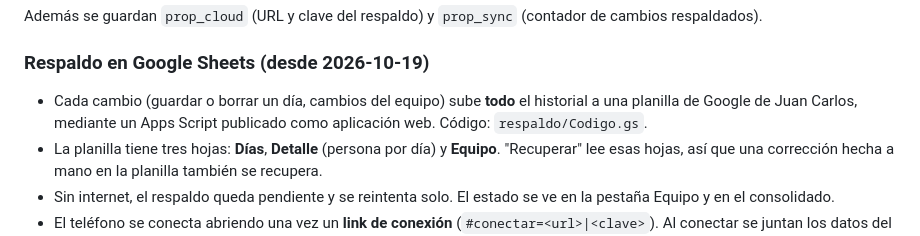
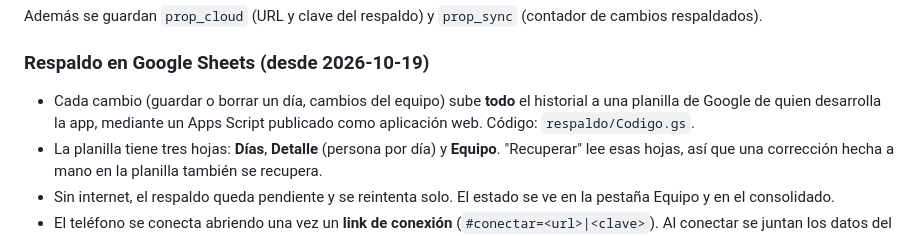
Before and after one commit to JuancaVD20/propinas, a Markdown page: README.md, the part around the change. Drawn GitHub-style.

Commit message:
README: ajuste de redacción
Co-Authored-By: Claude Opus 5.5 <noreply@anthropic.com>

```diff
--- a/README.md
+++ b/README.md
@@ -88,7 +88,7 @@ Además se guardan `prop_cloud` (URL y clave del respaldo) y `prop_sync` (contad
 
 ### Respaldo en Google Sheets (desde 2026-10-19)
 
-- Cada cambio (guardar o borrar un día, cambios del equipo) sube **todo** el historial a una planilla de Google de Juan Carlos, mediante un Apps Script publicado como aplicación web. Código: `respaldo/Codigo.gs`.
+- Cada cambio (guardar o borrar un día, cambios del equipo) sube **todo** el historial a una planilla de Google de quien desarrolla la app, mediante un Apps Script publicado como aplicación web. Código: `respaldo/Codigo.gs`.
 - La planilla tiene tres hojas: **Días**, **Detalle** (persona por día) y **Equipo**. "Recuperar" lee esas hojas, así que una corrección hecha a mano en la planilla también se recupera.
 - Sin internet, el respaldo queda pendiente y se reintenta solo. El estado se ve en la pestaña Equipo y en el consolidado.
 - El teléfono se conecta abriendo una vez un **link de conexión** (`#conectar=<url>|<clave>`). Al conectar se juntan los datos del teléfono con los de la nube; si un día está en ambos, gana el del teléfono.
```
